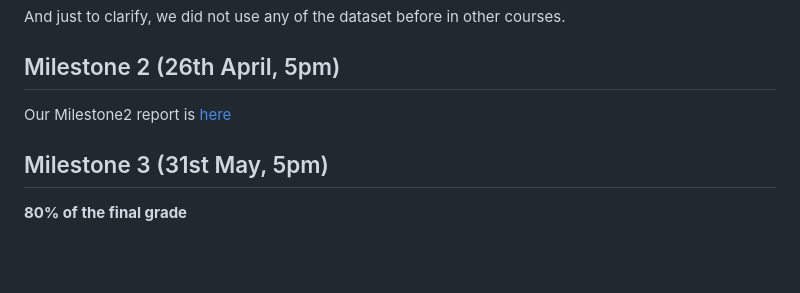
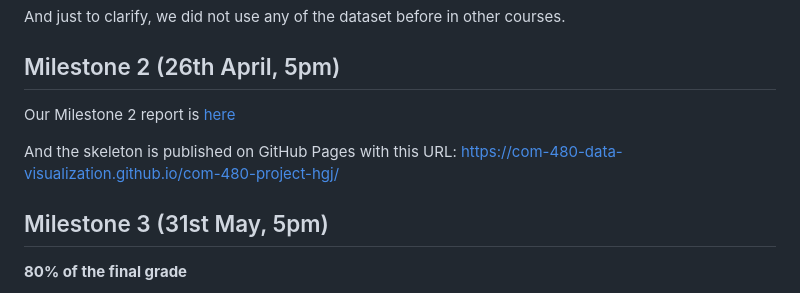
Before and after one commit to com-480-data-visualization/com-480-project-hgj, a Markdown page: README.md, the part around the change. Drawn GitHub-style; blank space fills up the shorter version.

Commit message:
Update README.md with website

```diff
--- a/README.md
+++ b/README.md
@@ -72,8 +72,9 @@ And just to clarify, we did not use any of the dataset before in other courses.
 
 ## Milestone 2 (26th April, 5pm)
 
-Our Milestone2 report is [here](https://github.com/com-480-data-visualization/com-480-project-hgj/blob/master/Milestone2.pdf)
+Our Milestone 2 report is [here](https://github.com/com-480-data-visualization/com-480-project-hgj/blob/master/Milestone2.pdf)
 
+And the skeleton is published on GitHub Pages with this URL: [https://com-480-data-visualization.github.io/com-480-project-hgj/](https://com-480-data-visualization.github.io/com-480-project-hgj/)
 
 ## Milestone 3 (31st May, 5pm)
 
```
